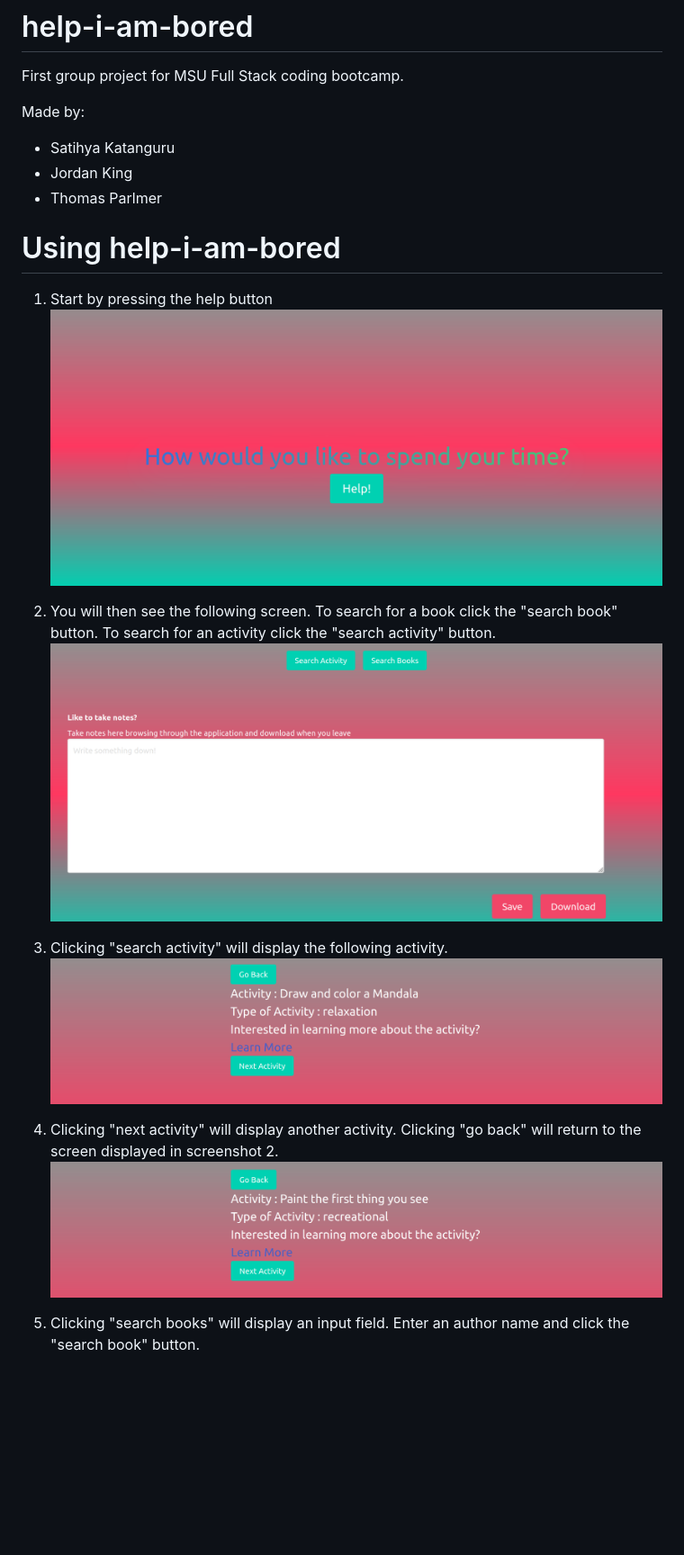
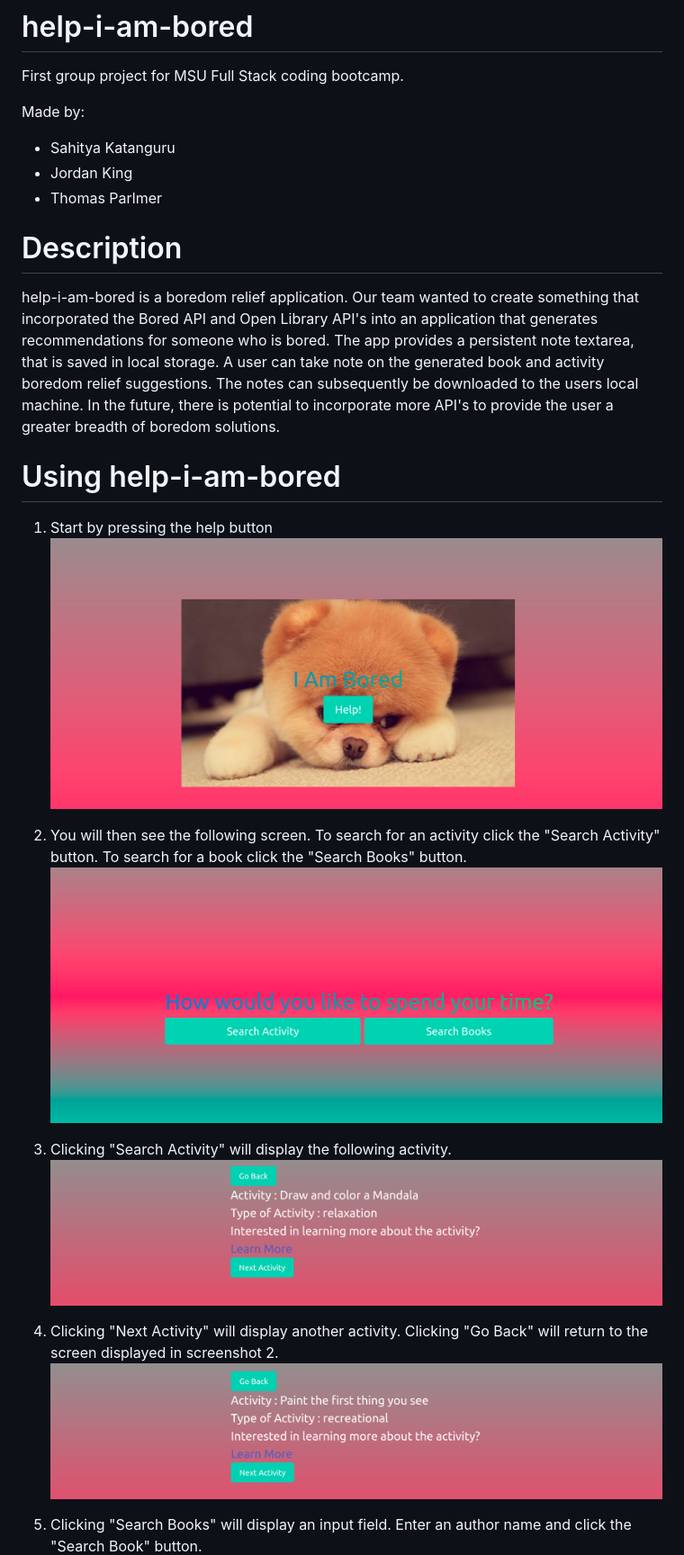
Before and after one commit to tparlmer/help-i-am-bored, a Markdown page: README.md, the part around the change printed below. Shown: that part at 90% size. GitHub-like rendering; pictures changed too: Assets/screenshots/help-i-am-bored_screenshot10.png (added), Assets/screenshots/help-i-am-bored_screenshot9.png (added); blank space fills up the shorter version.

```diff
--- a/README.md
+++ b/README.md
@@ -2,24 +2,28 @@
 First group project for MSU Full Stack coding bootcamp.
 
 Made by:
-- Satihya Katanguru
+- Sahitya Katanguru
 - Jordan King
 - Thomas Parlmer
+
+# Description
+
+help-i-am-bored is a boredom relief application. Our team wanted to create something that incorporated the Bored API and Open Library API's into an application that generates recommendations for someone who is bored. The app provides a persistent note textarea, that is saved in local storage. A user can take note on the generated book and activity boredom relief suggestions. The notes can subsequently be downloaded to the users local machine. In the future, there is potential to incorporate more API's to provide the user a greater breadth of boredom solutions.
 
 # Using help-i-am-bored
 
 1. Start by pressing the help button
-![Splash page](./Assets/screenshots/help-i-am-bored_screenshot1.png)
+![Splash page](./Assets/screenshots/help-i-am-bored_screenshot10.png)
 
-2. You will then see the following screen. To search for a book click the "search book" button. To search for an activity click the "search activity" button.
-![Main page](./Assets/screenshots/help-i-am-bored_screenshot2.png)
+2. You will then see the following screen. To search for an activity click the "Search Activity" button. To search for a book click the "Search Books" button.
+![Main page](./Assets/screenshots/help-i-am-bored_screenshot9.png)
 
-3. Clicking "search activity" will display the following activity.
+3. Clicking "Search Activity" will display the following activity.
 !["search activity"](./Assets/screenshots/help-i-am-bored_screenshot3.png)
 
-4. Clicking "next activity" will display another activity. Clicking "go back" will return to the screen displayed in screenshot 2.
+4. Clicking "Next Activity" will display another activity. Clicking "Go Back" will return to the screen displayed in screenshot 2.
 !["next activity" and "go back"](./Assets/screenshots/help-i-am-bored_screenshot4.png)
 
-5. Clicking "search books" will display an input field. Enter an author name and click the "search book" button.
+5. Clicking "Search Books" will display an input field. Enter an author name and click the "Search Book" button.
 ![](./Assets/screenshots/help-i-am-bored_screenshot7.png)
 
```
Also changed, not shown: other parts of README.md (+2 -2 lines).
